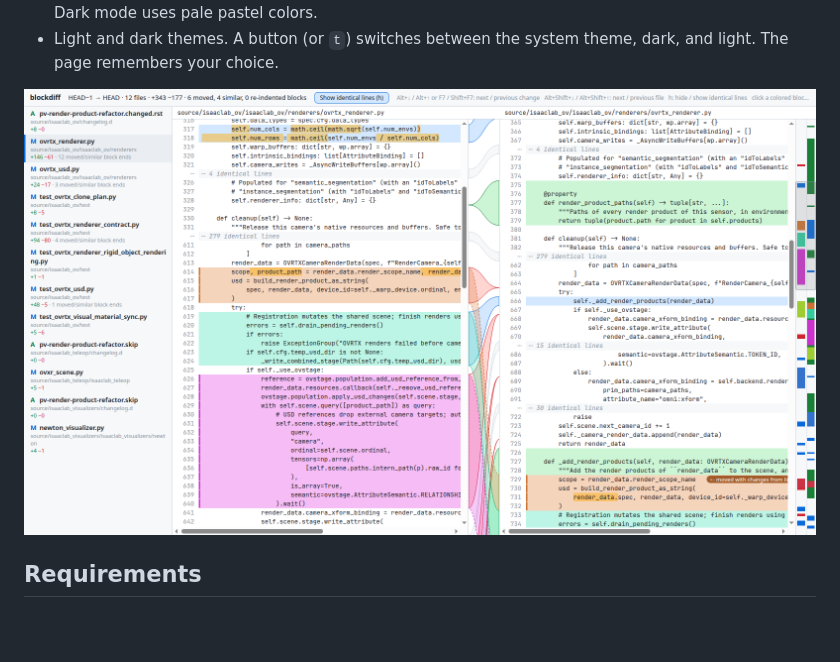
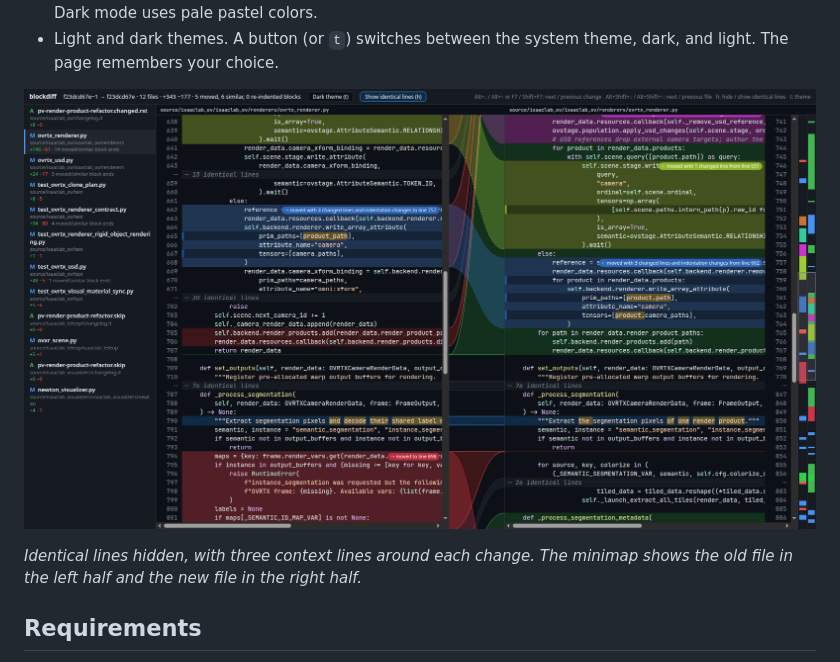
Before and after one commit to StronglyTypedSolutions/block-diff, a Markdown page: README.md, the part around one of its changes. Drawn GitHub-style; pictures changed too: docs/folded-dark.png (added), docs/folded.png (deleted); blank space fills up the shorter version.

```diff
--- a/README.md
+++ b/README.md
@@ -25,7 +31,9 @@ The design follows Araxis Merge: two synchronized panes with curved connectors b
 - Syntax colors for Python files. The colors change only the text, so the diff backgrounds stay clear. Dark mode uses pale pastel colors.
 - Light and dark themes. A button (or `t`) switches between the system theme, dark, and light. The page remembers your choice.
 
-![Identical lines hidden](docs/folded.png)
+![Identical lines hidden, dark theme](docs/folded-dark.png)
+
+*Identical lines hidden, with three context lines around each change. The minimap shows the old file in the left half and the new file in the right half.*
 
 ## Requirements
 
```
Also changed, not shown: other parts of README.md (+7 -1 lines), docs/moved-block.png (deleted), docs/moved-blocks-aligned-dark.png (added), docs/moved-far-light.png (added).
